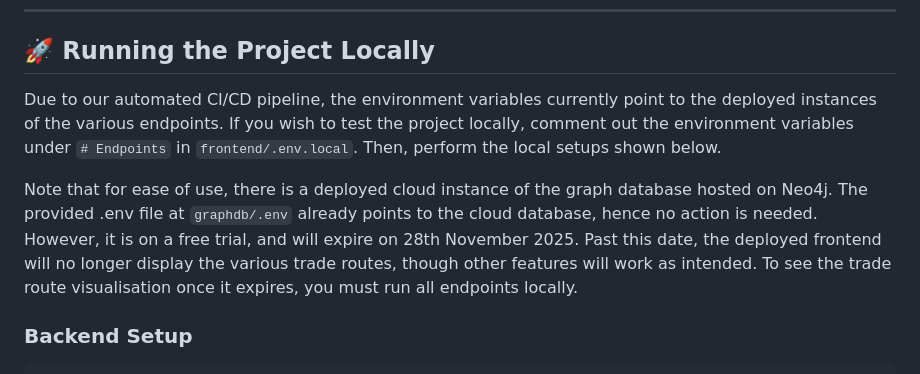
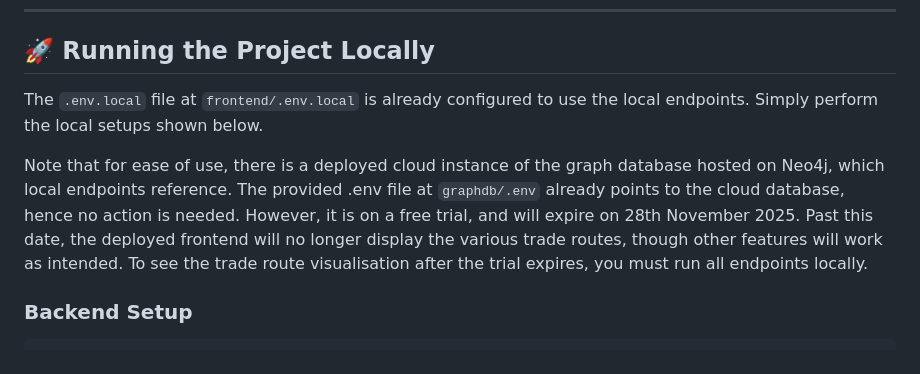
Before and after one commit to TheJinius/CS203-Project, a Markdown page: README.md, the part around the change. Drawn GitHub-style.

````diff
--- a/README.md
+++ b/README.md
@@ -162,9 +162,9 @@ Powered by **AWS Lambda**, **Redis**, and **DynamoDB**.
 ---
 
 ## 🚀 Running the Project Locally
-Due to our automated CI/CD pipeline, the environment variables currently point to the deployed instances of the various endpoints. If you wish to test the project locally, comment out the environment variables under `# Endpoints` in `frontend/.env.local`. Then, perform the local setups shown below.
+The `.env.local` file at `frontend/.env.local` is already configured to use the local endpoints. Simply perform the local setups shown below.
 
-Note that for ease of use, there is a deployed cloud instance of the graph database hosted on Neo4j. The provided .env file at `graphdb/.env` already points to the cloud database, hence no action is needed. However, it is on a free trial, and will expire on 28th November 2025. Past this date, the deployed frontend will no longer display the various trade routes, though other features will work as intended. To see the trade route visualisation once it expires, you must run all endpoints locally.
+Note that for ease of use, there is a deployed cloud instance of the graph database hosted on Neo4j, which local endpoints reference. The provided .env file at `graphdb/.env` already points to the cloud database, hence no action is needed. However, it is on a free trial, and will expire on 28th November 2025. Past this date, the deployed frontend will no longer display the various trade routes, though other features will work as intended. To see the trade route visualisation after the trial expires, you must run all endpoints locally.
 
 ### Backend Setup
 ```bash
````
